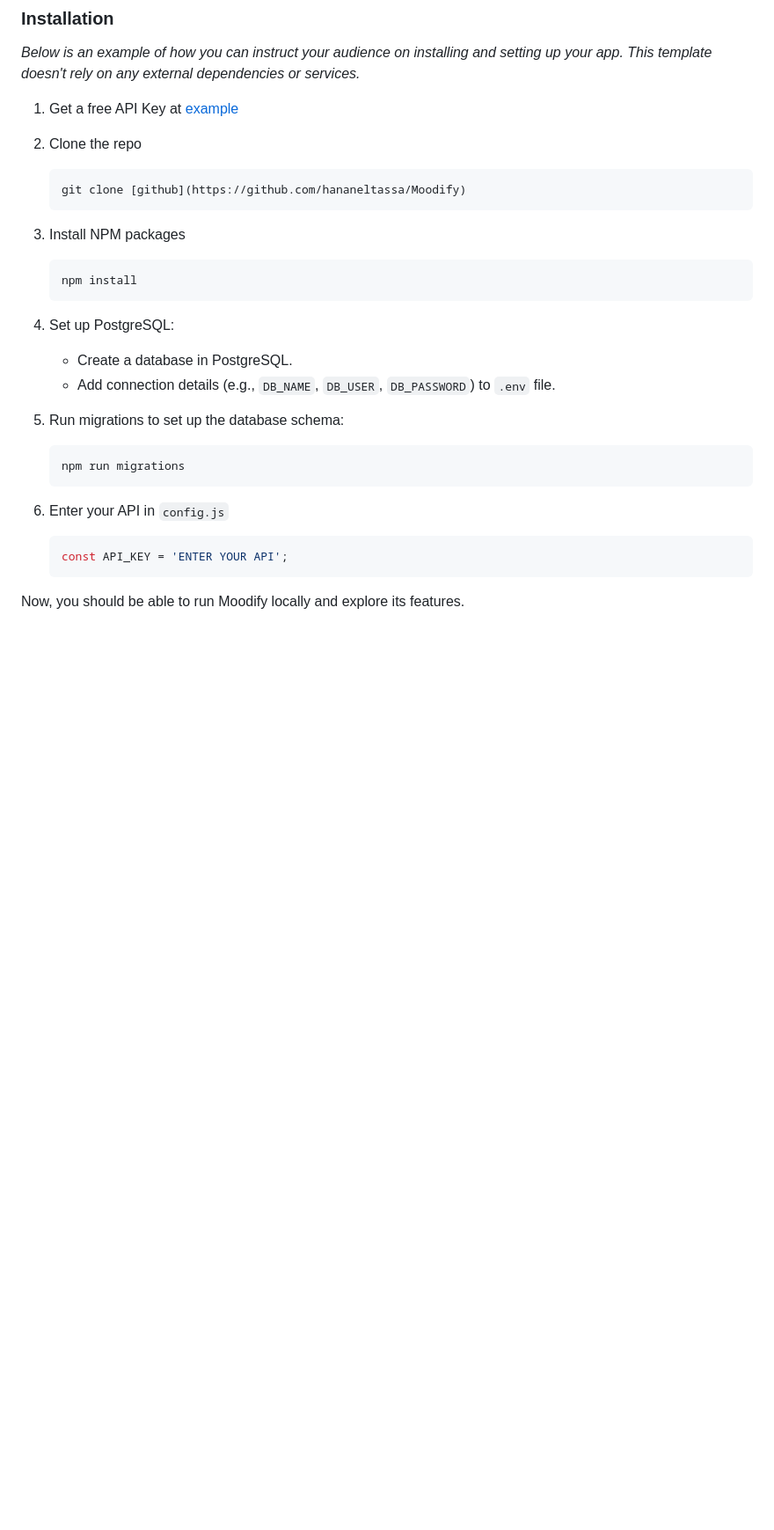
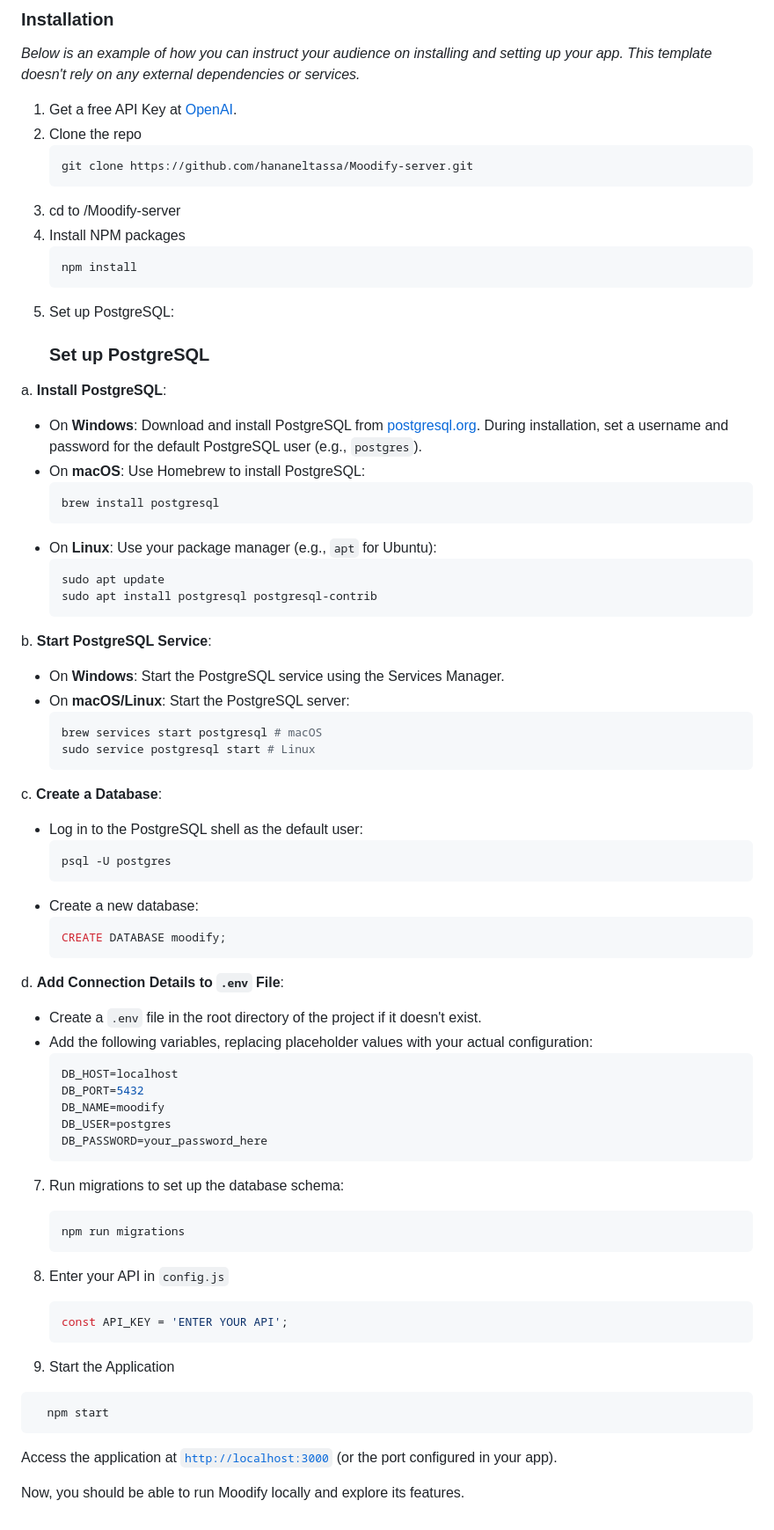
Before and after one commit to hananeltassa/moodify-app, a Markdown page: README.md, the part around one of its changes. Shown at 88% size. Drawn GitHub-style; blank space fills up the shorter version.

````diff
--- a/README.md
+++ b/README.md
@@ -243,27 +282,75 @@ This is an example of how to list things you need to use the software and how to
 
 _Below is an example of how you can instruct your audience on installing and setting up your app. This template doesn't rely on any external dependencies or services._
 
-1. Get a free API Key at [example](https://example.com)
+1. Get a free API Key at [OpenAI](https://platform.openai.com/signup/).
 2. Clone the repo
    ```sh
-   git clone [github](https://github.com/hananeltassa/Moodify)
+   git clone https://github.com/hananeltassa/Moodify-server.git
    ```
-3. Install NPM packages
+3. cd to /Moodify-server
+4. Install NPM packages
    ```sh
    npm install
    ```
-4. Set up PostgreSQL:
-   - Create a database in PostgreSQL.
-   - Add connection details (e.g., `DB_NAME`, `DB_USER`, `DB_PASSWORD`) to `.env` file.
+5. Set up PostgreSQL:
+   ### Set up PostgreSQL
 
-5. Run migrations to set up the database schema:
+a. **Install PostgreSQL**:
+   - On **Windows**: Download and install PostgreSQL from [postgresql.org](https://www.postgresql.org/download/). During installation, set a username and password for the default PostgreSQL user (e.g., `postgres`).
+   - On **macOS**: Use Homebrew to install PostgreSQL:
+     ```sh
+     brew install postgresql
+     ```
+   - On **Linux**: Use your package manager (e.g., `apt` for Ubuntu):
+     ```sh
+     sudo apt update
+     sudo apt install postgresql postgresql-contrib
+     ```
+
+b. **Start PostgreSQL Service**:
+   - On **Windows**: Start the PostgreSQL service using the Services Manager.
+   - On **macOS/Linux**: Start the PostgreSQL server:
+     ```sh
+     brew services start postgresql # macOS
+     sudo service postgresql start # Linux
+     ```
+
+c. **Create a Database**:
+   - Log in to the PostgreSQL shell as the default user:
+     ```sh
+     psql -U postgres
+     ```
+   - Create a new database:
+     ```sql
+     CREATE DATABASE moodify;
+     ```
+
+d. **Add Connection Details to `.env` File**:
+   - Create a `.env` file in the root directory of the project if it doesn't exist.
+   - Add the following variables, replacing placeholder values with your actual configuration:
+     ```env
+     DB_HOST=localhost
+     DB_PORT=5432
+     DB_NAME=moodify
+     DB_USER=postgres
+     DB_PASSWORD=your_password_here
+     ```
+
+7. Run migrations to set up the database schema:
    ```sh
    npm run migrations
    ```
 
-6. Enter your API in `config.js`
+8. Enter your API in `config.js`
    ```js
    const API_KEY = 'ENTER YOUR API';
    ```
 
+9. Start the Application
+```sh
+  npm start
+```
+  Access the application at [`http://localhost:3000`](http://localhost:3000) (or the port configured in your app).
+
+
 Now, you should be able to run Moodify locally and explore its features.
````
Also changed, not shown: other parts of README.md (+62 -23 lines).
